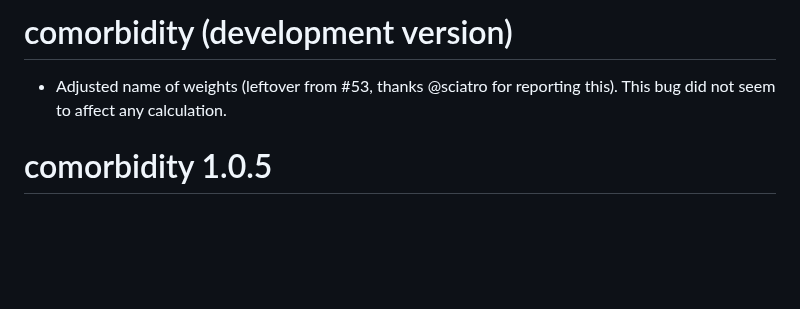
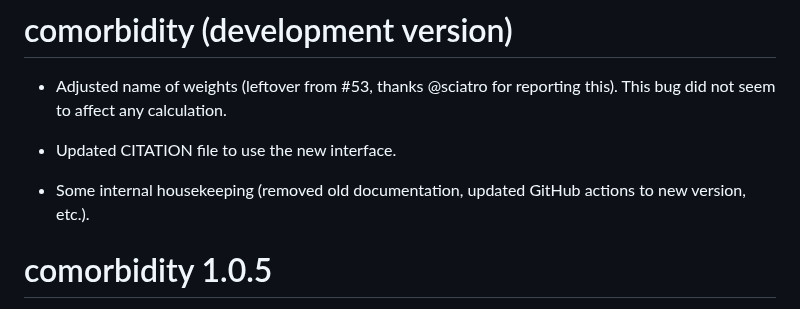
Before and after one commit to ellessenne/comorbidity, a Markdown page: NEWS.md, the part around the change. Rendered like a GitHub page; blank space fills up the shorter version.

Commit message:
Updated NEWS

```diff
--- a/NEWS.md
+++ b/NEWS.md
@@ -2,6 +2,10 @@
 
 * Adjusted name of weights (leftover from #53, thanks @sciatro for reporting this).
   This bug did not seem to affect any calculation.
+
+* Updated CITATION file to use the new interface.
+
+* Some internal housekeeping (removed old documentation, updated GitHub actions to new version, etc.).
 
 # comorbidity 1.0.5
 
```
